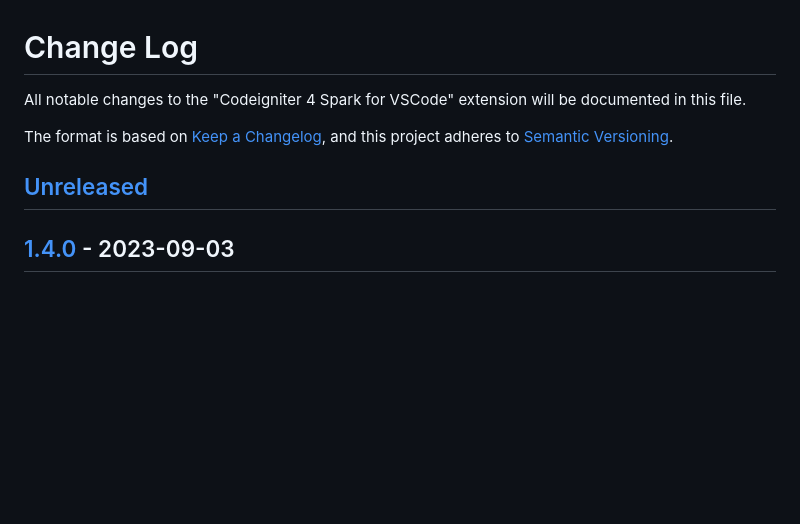
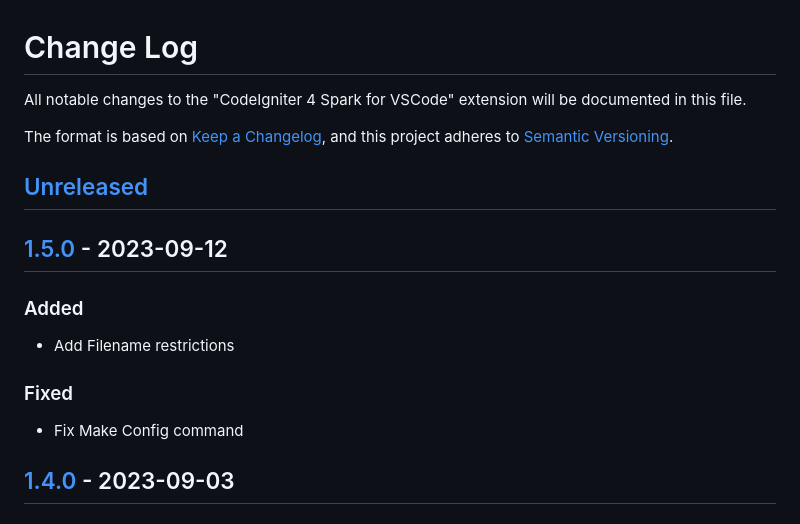
Before and after one commit to ManuelGil/vscode-codeigniter4-spark, a Markdown page: CHANGELOG.md, the part around one of its changes. Rendered like a GitHub page; blank space fills up the shorter version.

```diff
--- a/CHANGELOG.md
+++ b/CHANGELOG.md
@@ -1,11 +1,21 @@
 # Change Log
 
-All notable changes to the "Codeigniter 4 Spark for VSCode" extension will be documented in this file.
+All notable changes to the "CodeIgniter 4 Spark for VSCode" extension will be documented in this file.
 
 The format is based on [Keep a Changelog](https://keepachangelog.com/en/1.0.0/),
 and this project adheres to [Semantic Versioning](https://semver.org/spec/v2.0.0.html).
 
 ## [Unreleased]
+
+## [1.5.0] - 2023-09-12
+
+### Added
+
+- Add Filename restrictions
+
+### Fixed
+
+- Fix Make Config command
 
 ## [1.4.0] - 2023-09-03
 
```
Also changed, not shown: other parts of CHANGELOG.md (+2 -1 lines), README.md (+6 -4 lines), docs/images/demo.gif (added), 9 other files.
